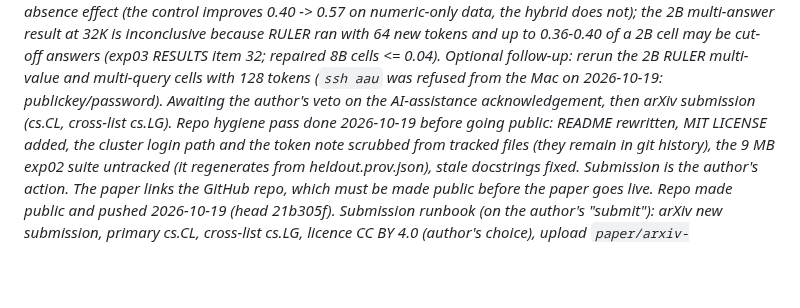
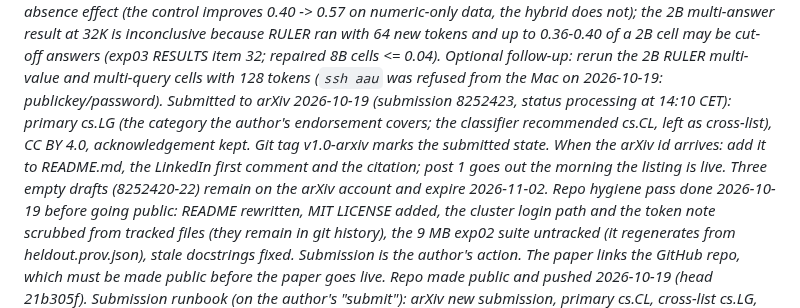
Before and after one commit to gottn/recall-guard, a Markdown page: STATE.md, the part around the change. GitHub-like rendering; blank space fills up the shorter version.

Commit message:
docs(state): submitted to arXiv as 8252423; tag v1.0-arxiv marks the state
Co-Authored-By: Claude Fable 5.1 <noreply@anthropic.com>

```diff
--- a/STATE.md
+++ b/STATE.md
@@ -91,7 +91,11 @@ failure is not a data-absence effect (the control improves 0.40 -> 0.57 on numer
 multi-answer result at 32K is inconclusive because RULER ran with 64 new tokens and up to 0.36-0.40 of a 2B cell may be
 cut-off answers (exp03 RESULTS item 32; repaired 8B cells <= 0.04). Optional follow-up: rerun the 2B RULER multi-value and
 multi-query cells with 128 tokens (`ssh aau` was refused from the Mac on 2026-10-19: publickey/password).
-Awaiting the author's veto on the AI-assistance acknowledgement, then arXiv submission (cs.CL, cross-list cs.LG).
+Submitted to arXiv 2026-10-19 (submission 8252423, status processing at 14:10 CET): primary cs.LG (the category the
+author's endorsement covers; the classifier recommended cs.CL, left as cross-list), CC BY 4.0, acknowledgement kept.
+Git tag v1.0-arxiv marks the submitted state. When the arXiv id arrives: add it to README.md, the LinkedIn first comment
+and the citation; post 1 goes out the morning the listing is live. Three empty drafts (8252420-22) remain on the arXiv
+account and expire 2026-11-02.
 Repo hygiene pass done 2026-10-19 before going public: README rewritten, MIT LICENSE added, the cluster login path and
 the token note scrubbed from tracked files (they remain in git history), the 9 MB exp02 suite untracked (it regenerates from
 heldout.prov.json), stale docstrings fixed.
```
